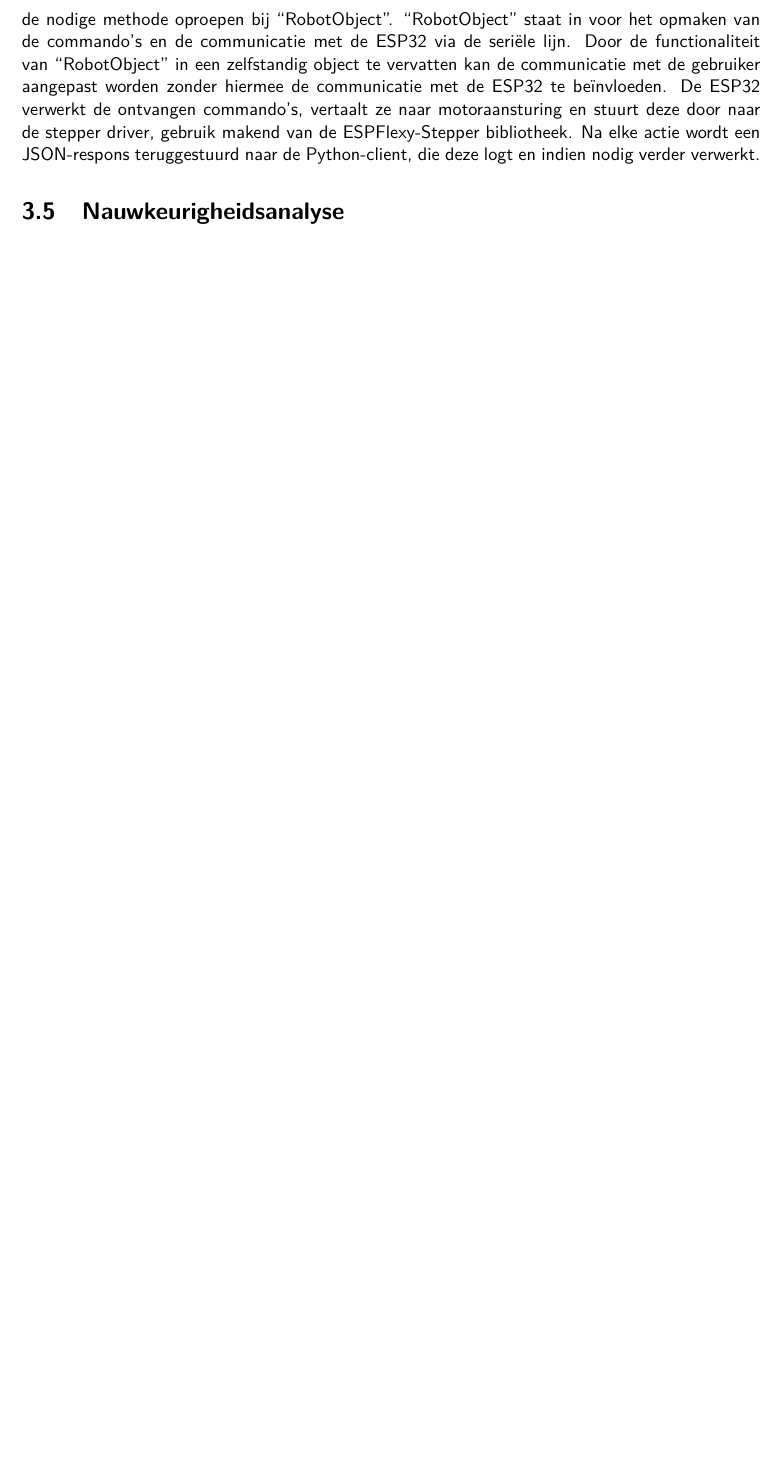
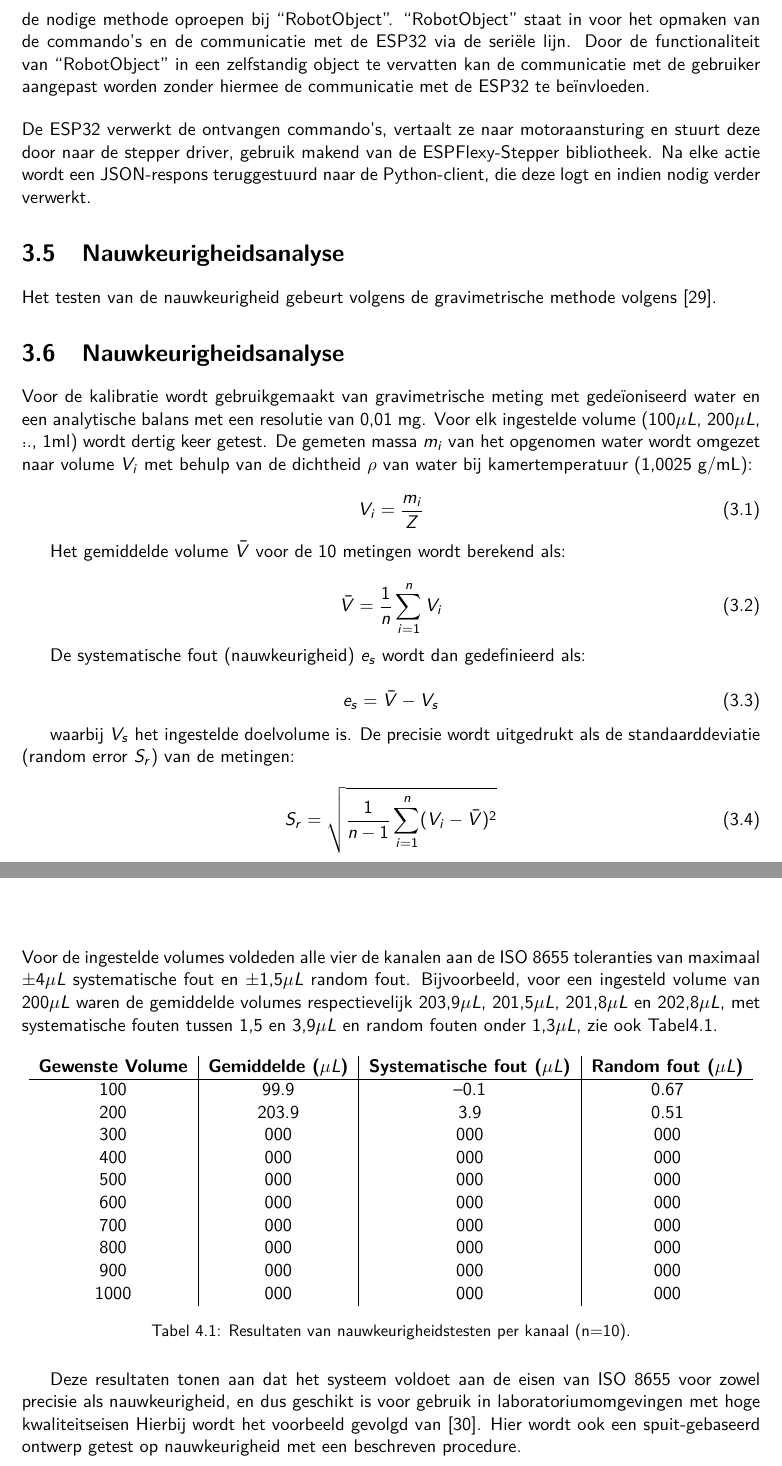
Before and after one commit to SybeDeBacker/BAP-Thesis-LaTeX, a LaTeX thesis (thesis.tex, which reads chapters/03_methodology.tex, chapters/04_results.tex): part of page 19 of 24 before the commit and two parts of pages 19 and 20 of 24 after it, the two joined at a grey line, cut so that both start at the same text, the shorter picture padded with empty space. Compiled offline with pdfLaTeX.

Commit message:
Before Shortening

```diff
--- a/chapters/03_methodology.tex
+++ b/chapters/03_methodology.tex
@@ -196,7 +196,7 @@ De HTTP-client communiceert met een HTTP-server op bijvoorbeeld een RaspberryPy.
 Beide clients maken gebruik van dezelfde methodes zoals aspirate, dispense, zero\_robot, enz., maar verschillen in hun onderliggende communicatielaag.
 \\[12pt]Nadat een methode is opgeroepen bij ``LocalRobotControlAPI'' of bij ``RobotServer'' zullen deze de nodige methode oproepen bij ``RobotObject''. ``RobotObject'' staat in voor het opmaken van de commando's en de communicatie met de ESP32 via de seriële lijn.
 Door de functionaliteit van ``RobotObject'' in een zelfstandig object te vervatten kan de communicatie met de gebruiker aangepast worden zonder hiermee de communicatie met de ESP32 te beïnvloeden.
-De ESP32 verwerkt de ontvangen commando’s, vertaalt ze naar motoraansturing en stuurt deze door naar de stepper driver, gebruik makend van de ESPFlexy-Stepper bibliotheek. Na elke actie wordt een JSON-respons teruggestuurd naar de Python-client, die deze logt en indien nodig verder verwerkt.
+\\[12pt]De ESP32 verwerkt de ontvangen commando’s, vertaalt ze naar motoraansturing en stuurt deze door naar de stepper driver, gebruik makend van de ESPFlexy-Stepper bibliotheek. Na elke actie wordt een JSON-respons teruggestuurd naar de Python-client, die deze logt en indien nodig verder verwerkt.
 
 \begin{comment}
 \subsection{Overzicht van software-objecten en communicatiekanalen}
@@ -216,4 +216,25 @@ De ESP32 verwerkt de ontvangen commando’s, vertaalt ze naar motoraansturing en
     \caption{Overzicht van gebruikte softwaremodules en hun communicatie.}\label{tab:software_overzicht}
 \end{table}
 \end{comment}
+
 \section{Nauwkeurigheidsanalyse}
+Het testen van de nauwkeurigheid gebeurt volgens de gravimetrische methode volgens\ \cite{RN50}.
+\section{Nauwkeurigheidsanalyse}
+
+Voor de kalibratie wordt gebruikgemaakt van gravimetrische meting met gedeïoniseerd water en een analytische balans met een resolutie van 0{,}01~mg.
+Voor elk ingestelde volume (100$\mu L$, 200$\mu L$, \..., 1ml) wordt dertig keer getest. De gemeten massa $m_i$
+van het opgenomen water wordt omgezet naar volume $V_i$ met behulp van de dichtheid $\rho$ van water bij kamertemperatuur (1{,}0025~g/mL):
+
+\begin{equation} V_i = \frac{m_i}{Z} \end{equation}
+
+Het gemiddelde volume $\bar{V}$ voor de 10 metingen wordt berekend als:
+
+\begin{equation} \bar{V} = \frac{1}{n} \sum_{i=1}^{n} V_i \end{equation}
+
+De systematische fout (nauwkeurigheid) $e_s$ wordt dan gedefinieerd als:
+
+\begin{equation} e_s = \bar{V} - V_s \end{equation}
+
+waarbij $V_s$ het ingestelde doelvolume is. De precisie wordt uitgedrukt als de standaarddeviatie (random error $S_r$) van de metingen:
+
+\begin{equation} S_r = \sqrt{ \frac{1}{n-1} \sum_{i=1}^{n} (V_i - \bar{V})^2 } \end{equation}
--- a/chapters/04_results.tex
+++ b/chapters/04_results.tex
@@ -1 +1,21 @@
 \chapter{Resultaten}
+Voor de ingestelde volumes voldeden alle vier de kanalen aan de ISO 8655 toleranties van maximaal ±4$\mu L$ systematische fout en ±1{,}5$\mu L$ random fout. Bijvoorbeeld, voor een ingesteld volume van 200$\mu L$ waren de gemiddelde volumes respectievelijk 203{,}9$\mu L$, 201{,}5$\mu L$, 201{,}8$\mu L$ en 202{,}8$\mu L$, met systematische fouten tussen 1{,}5 en 3{,}9$\mu L$ en random fouten onder 1{,}3$\mu L$, zie ook Tabel\ref{tab:accuracies}.
+
+\begin{table}[H] \centering \begin{tabular}{c|c|c|c}
+    \textbf{Gewenste Volume} & \textbf{Gemiddelde ($\mu L$)} & \textbf{Systematische fout ($\mu L$)} & \textbf{Random fout ($\mu L$)}\\
+    \hline
+    100 & 99.9 & –0.1 & 0.67 \\
+    200 & 203.9 & 3.9 & 0.51 \\
+    300 & 000 & 000 & 000 \\
+    400 & 000 & 000 & 000 \\
+    500 & 000 & 000 & 000 \\
+    600 & 000 & 000 & 000 \\
+    700 & 000 & 000 & 000 \\
+    800 & 000 & 000 & 000 \\
+    900 & 000 & 000 & 000 \\
+    1000 & 000 & 000 & 000 \\
+
+\end{tabular} \caption{Resultaten van nauwkeurigheidstesten per kanaal (n=10).}\label{tab:accuracies} \end{table}
+
+Deze resultaten tonen aan dat het systeem voldoet aan de eisen van ISO 8655 voor zowel precisie als nauwkeurigheid, en dus geschikt is voor gebruik in laboratoriumomgevingen met hoge kwaliteitseisen
+Hierbij wordt het voorbeeld gevolgd van\ \cite{RN49}. Hier wordt ook een spuit-gebaseerd ontwerp getest op nauwkeurigheid met een beschreven procedure.
```
Also changed, not shown: references_truncated.bib (+42 -1 lines), Thesis.bbl, figures/CarriageAndClamp.png, figures/CarriageDemonstration.png, figures/Foundation_1_w.png, figures/Foundation_clamp_w.png, chapters/03_methodology.tex (4 more changed lines), 10 other files.
